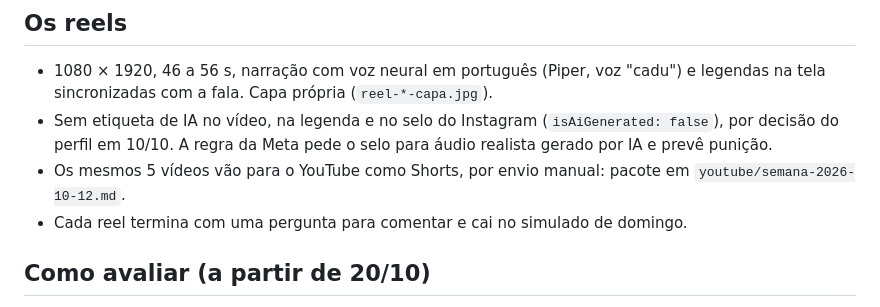
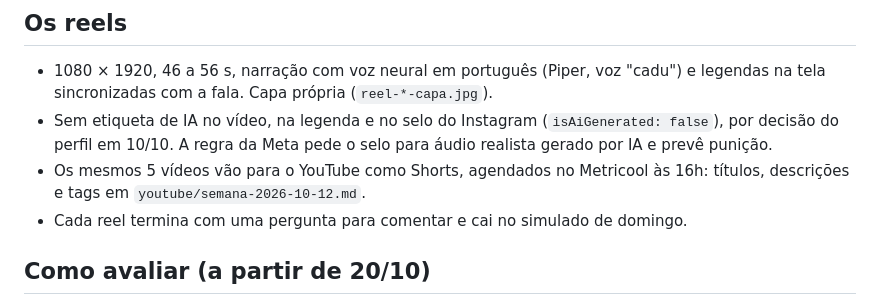
Before and after one commit to erissonalemao10/academia-das-exatas, a Markdown page: instagram/semana-2026-10-12.md, the part around the change. Drawn GitHub-style.

```diff
--- a/instagram/semana-2026-10-12.md
+++ b/instagram/semana-2026-10-12.md
@@ -47,7 +47,8 @@ Total: 19 posts (5 reels e 14 carrosséis). O simulado de domingo revisa os reel
   na tela sincronizadas com a fala. Capa própria (`reel-*-capa.jpg`).
 - Sem etiqueta de IA no vídeo, na legenda e no selo do Instagram (`isAiGenerated: false`), por decisão do
   perfil em 10/10. A regra da Meta pede o selo para áudio realista gerado por IA e prevê punição.
-- Os mesmos 5 vídeos vão para o YouTube como Shorts, por envio manual: pacote em `youtube/semana-2026-10-12.md`.
+- Os mesmos 5 vídeos vão para o YouTube como Shorts, agendados no Metricool às 16h: títulos, descrições e tags
+  em `youtube/semana-2026-10-12.md`.
 - Cada reel termina com uma pergunta para comentar e cai no simulado de domingo.
 
 ## Como avaliar (a partir de 20/10)
```
Also changed, not shown: youtube/semana-2026-10-12.md (+54 -42 lines), 1 other file.
